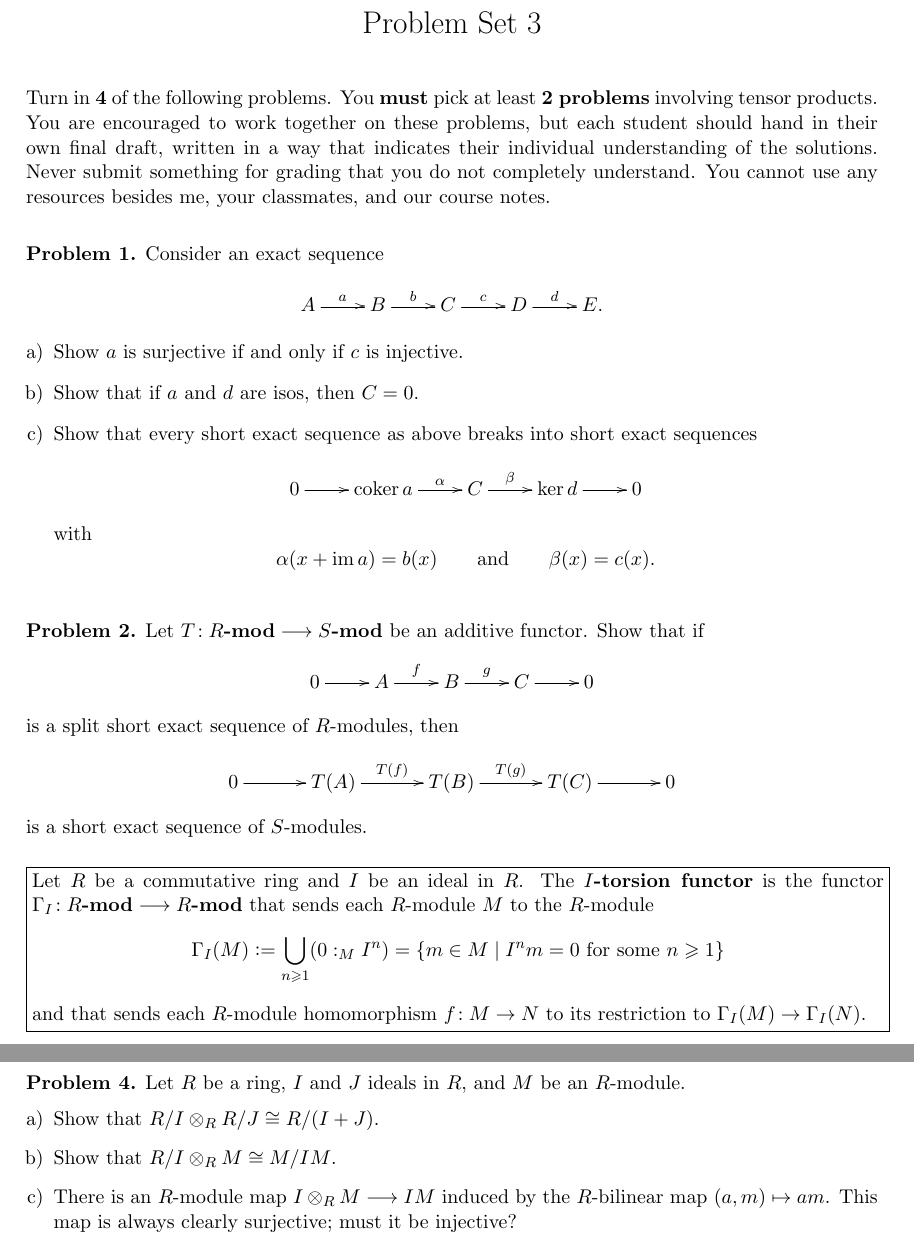
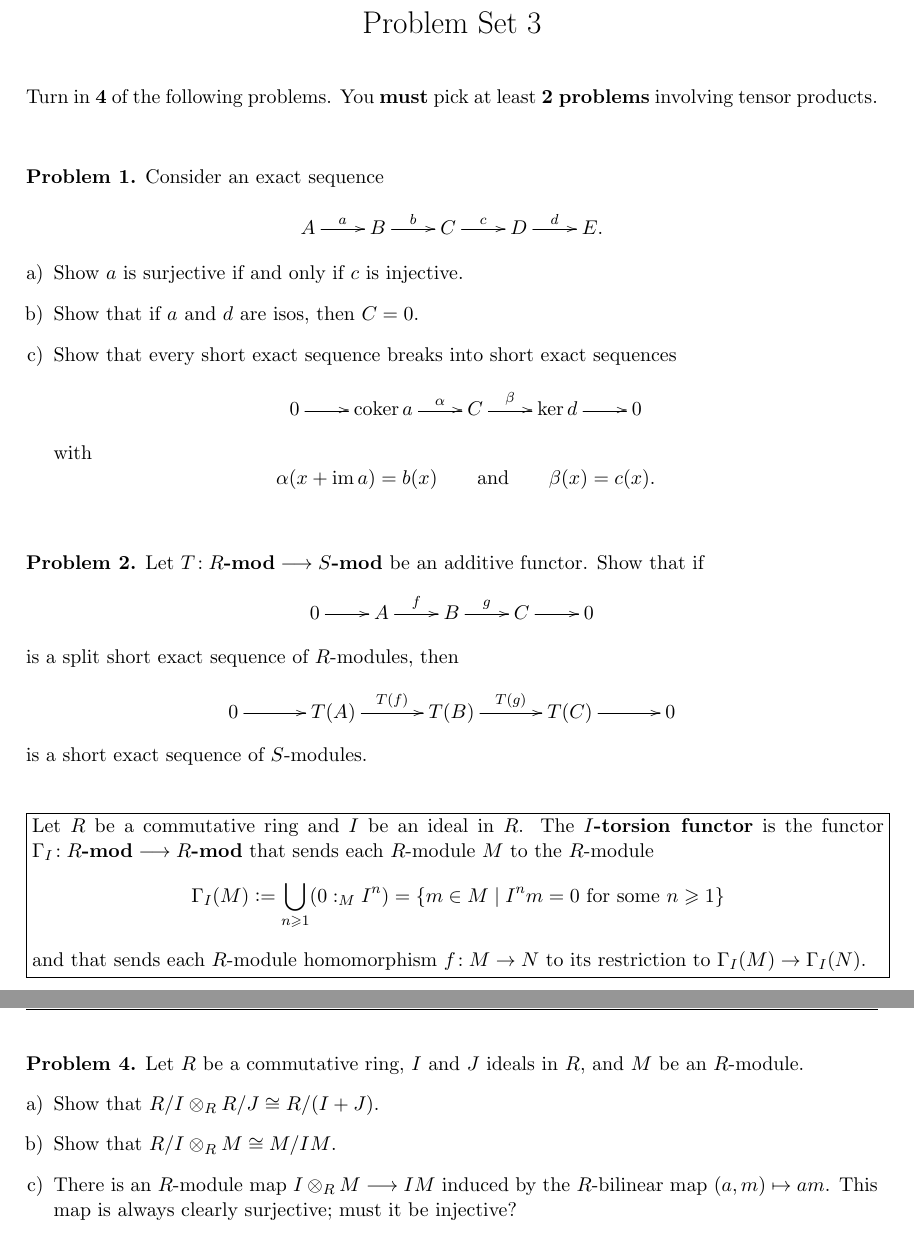
Before and after one commit to eloisagrifo/eloisagrifo.github.io, a LaTeX problem sheet (Teaching/homalg2023/PSet3.tex): two parts of pages 1 and 2 of 2, joined at a grey line, cut so that both start at the same text. Compiled offline with pdfLaTeX.

Commit message:
added commutative to iso problem

```diff
--- a/Teaching/homalg2023/PSet3.tex
+++ b/Teaching/homalg2023/PSet3.tex
@@ -91,9 +91,9 @@ Turn in {\bf 4} of the following problems. You {\bf must} pick at least {\bf 2 p
 %
 \noindent
 %{\bf Instructions:}
-You are encouraged to work together on these problems, but each student should hand in their own final draft, written in a way that indicates their individual understanding of the solutions. Never submit something for grading that you do not completely understand. You cannot use any resources besides me, your classmates, and our course notes.
+%You are encouraged to work together on these problems, but each student should hand in their own final draft, written in a way that indicates their individual understanding of the solutions. Never submit something for grading that you do not completely understand. You cannot use any resources besides me, your classmates, and our course notes.
 
-\vspace{0.8em}
+\vspace{2em}
 
 \begin{problem}
 Consider an exact sequence
@@ -102,7 +102,7 @@ $$\xymatrix{A \ar[r]^-a & B \ar[r]^-b & C \ar[r]^-c & D \ar[r]^-d & E.}$$
 \begin{enumerate}[a)]
 	\item Show $a$ is surjective if and only if $c$ is injective.
 \item Show that if $a$ and $d$ are isos, then $C = 0$.
-\item Show that every short exact sequence as above
+\item Show that every short exact sequence
 breaks into short exact sequences
 $$\xymatrix{0 \ar[r] & \coker a \ar[r]^-\alpha & C \ar[r]^-\beta & \ker d \ar[r] & 0}$$
 with
@@ -111,7 +111,7 @@ $$\alpha(x + \im a) = b(x) \qquad \textrm{and} \qquad \beta(x) = c(x).$$
 \end{problem}
 
 
-\vspace{0.5em}
+\
 
 \begin{problem}
 	Let $T\!: R\textbf{-mod} \longrightarrow S\textbf{-mod}$ be an additive functor. Show that if
@@ -123,7 +123,7 @@ is a short exact sequence of $S$-modules.
 
 
 
-\vspace{0.6em}
+\vspace{1.5em}
 
 \noindent
 \fbox{\begin{minipage}{\textwidth}
@@ -148,11 +148,11 @@ Let $R$ be a commutative ring and $I$ be an ideal in $R$.
 
 
 
-
+\vfill
 
 
 \begin{problem}
-Let $R$ be a ring, $I$ and $J$ ideals in $R$, and $M$ be an $R$-module.
+Let $R$ be a commutative ring, $I$ and $J$ ideals in $R$, and $M$ be an $R$-module.
 \begin{enumerate}[a)]
 	\item Show that $R/I \otimes_R R/J \cong R/(I+J)$.
 	\item Show that $R/I \otimes_R M \cong M/IM$.
```
Also changed, not shown: Teaching/homalg2023/PSet3.pdf, Teaching/homalg2023/PSet3.tex (2 more changed lines), 1 other file.
